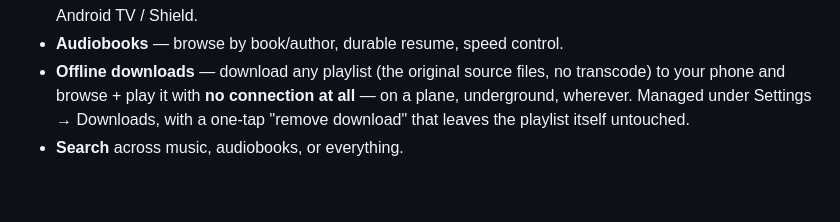
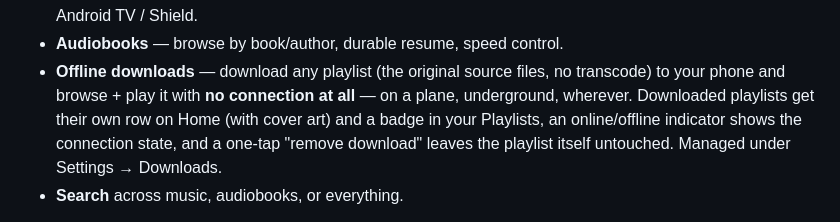
Before and after one commit to liquidguru/emby-sonic, a Markdown page: docs/forum-post-draft.md, the part around the change. GitHub-like rendering; blank space fills up the shorter version.

Commit message:
docs: expand offline downloads in beta docs (Home row, indicator)
Co-Authored-By: Claude Opus 4.8 <noreply@anthropic.com>

```diff
--- a/docs/forum-post-draft.md
+++ b/docs/forum-post-draft.md
@@ -75,8 +75,10 @@ important to her — so liquidWave handles books (with durable resume) alongside
 - **Audiobooks** — browse by book/author, durable resume, speed control.
 - **Offline downloads** — download any playlist (the original source files, no
   transcode) to your phone and browse + play it with **no connection at all** —
-  on a plane, underground, wherever. Managed under Settings → Downloads, with a
-  one-tap "remove download" that leaves the playlist itself untouched.
+  on a plane, underground, wherever. Downloaded playlists get their own row on Home
+  (with cover art) and a badge in your Playlists, an online/offline indicator shows
+  the connection state, and a one-tap "remove download" leaves the playlist itself
+  untouched. Managed under Settings → Downloads.
 - **Search** across music, audiobooks, or everything.
 
 [SCREENSHOT: Mixes screen] [SCREENSHOT: Sonic Adventure builder]
```
Also changed, not shown: docs/tester-quickstart.md (+4 -3 lines).
